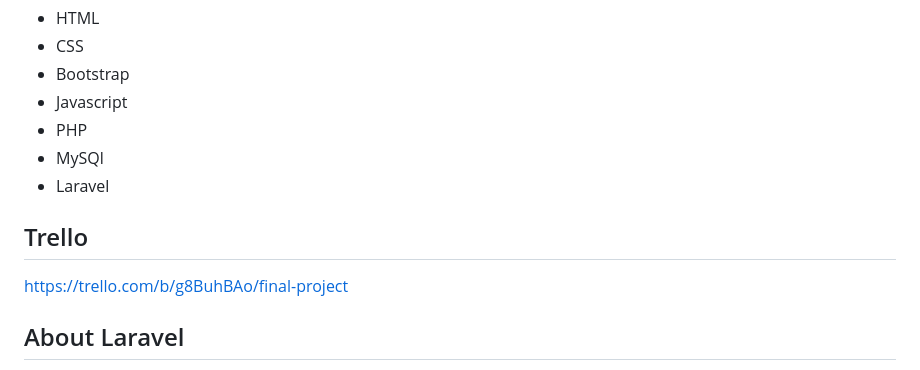
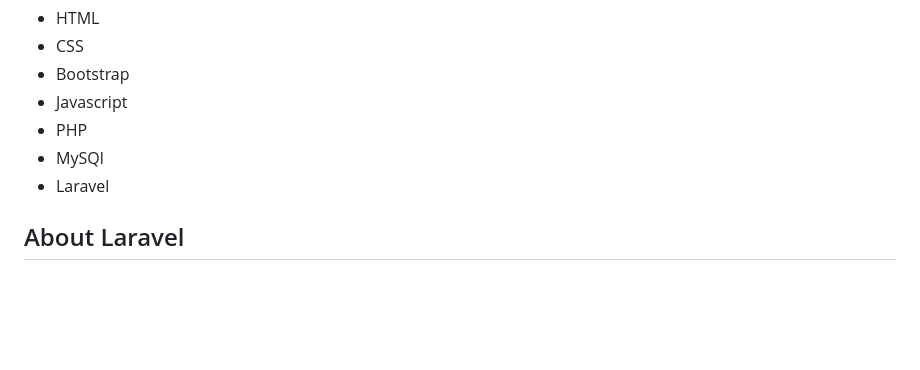
Before and after one commit to IbrahimKHasan/OCA-Projects, a Markdown page: Final Project (Furniture Moving)/README.md, the part around the change. Rendered like a GitHub page; blank space fills up the shorter version.

```diff
--- a/Final Project (Furniture Moving)/README.md
+++ b/Final Project (Furniture Moving)/README.md
@@ -24,8 +24,6 @@ Furniture Moving is a website that previews the furniture moving companies and i
 * MySQl
 * Laravel
 
-## Trello
-https://trello.com/b/g8BuhBAo/final-project
 ## About Laravel
 
 Laravel is a web application framework with expressive, elegant syntax. We believe development must be an enjoyable and creative experience to be truly fulfilling. Laravel takes the pain out of development by easing common tasks used in many web projects, such as:
```
